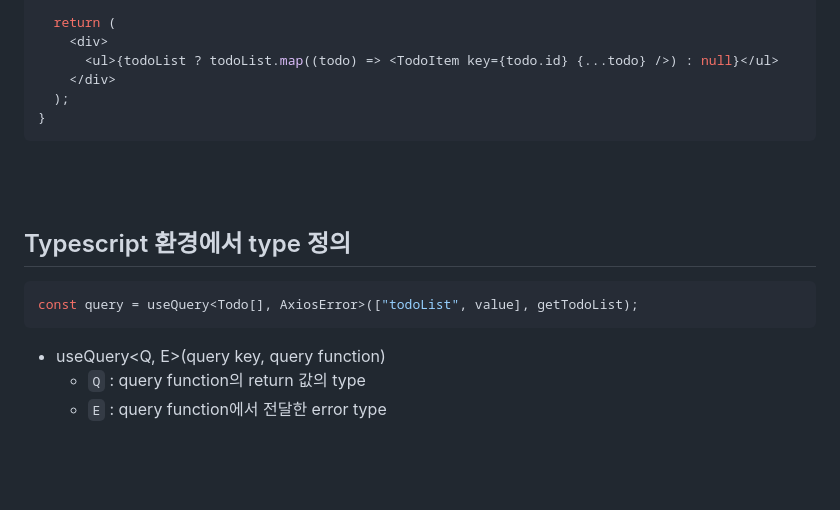
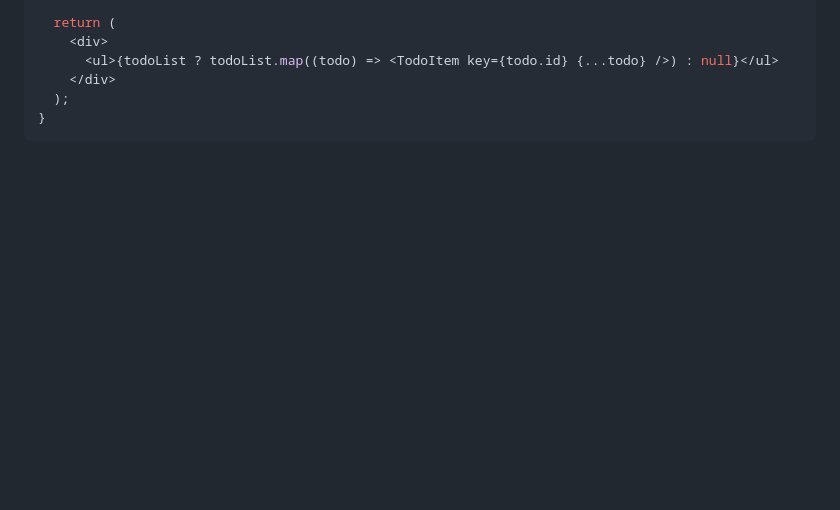
Before and after one commit to HyeBinYang/HyeBinYang.github.io, a Markdown page: content/react-query-query.md, the part around the change. GitHub-like rendering; blank space fills up the shorter version.

````diff
--- a/content/react-query-query.md
+++ b/content/react-query-query.md
@@ -122,19 +122,6 @@ function App() {
 <br/>
 <br/>
 
-## Typescript 환경에서 type 정의
-
-```typescript
-const query = useQuery<Todo[], AxiosError>(["todoList", value], getTodoList);
-```
-
-- useQuery<Q, E>(query key, query function)
-  - `Q` : query function의 return 값의 type
-  - `E` : query function에서 전달한 error type
-
-<br/>
-<br/>
-
 ## 참고
 
 [react-query 공식문서](https://react-query-v3.tanstack.com)
````
Also changed, not shown: content/react-query-mutation.md (added, +132 -0 lines).
